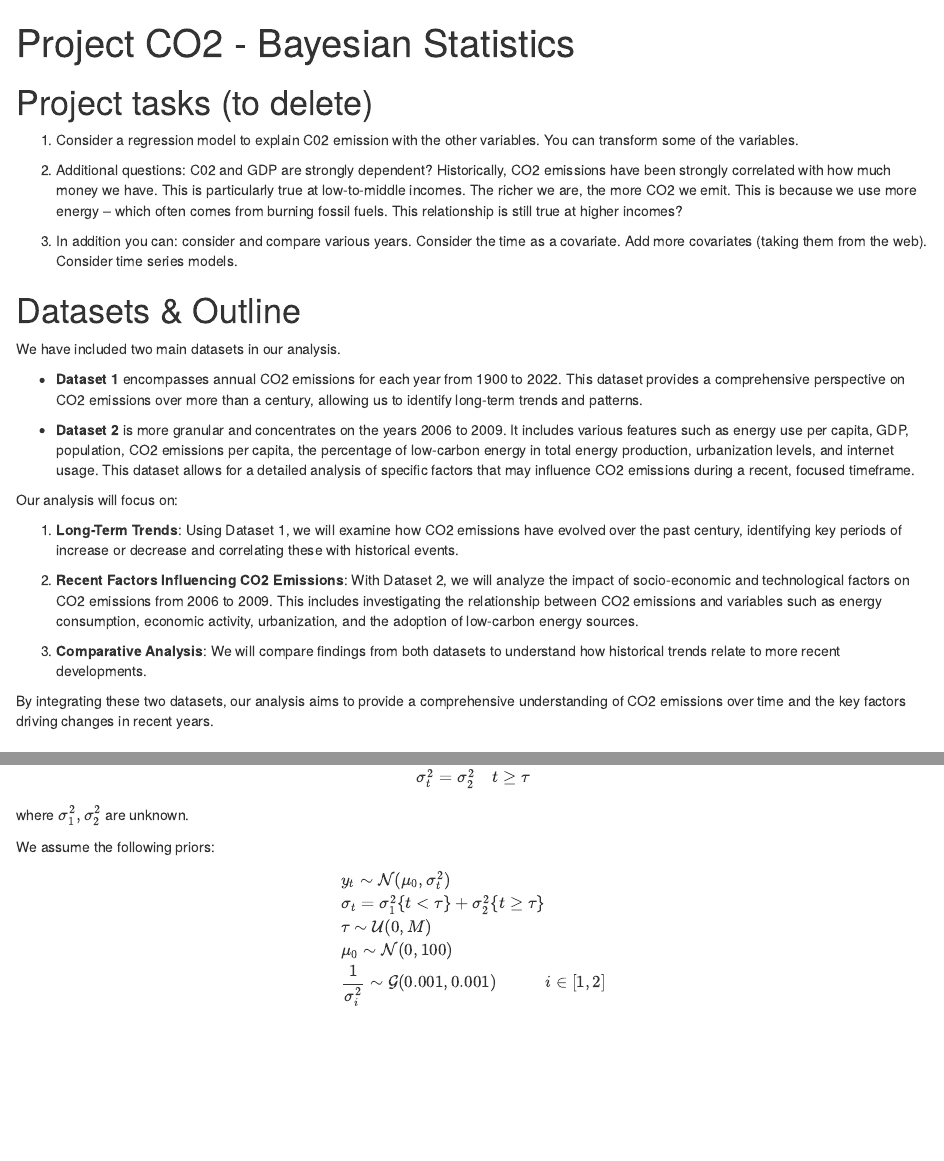
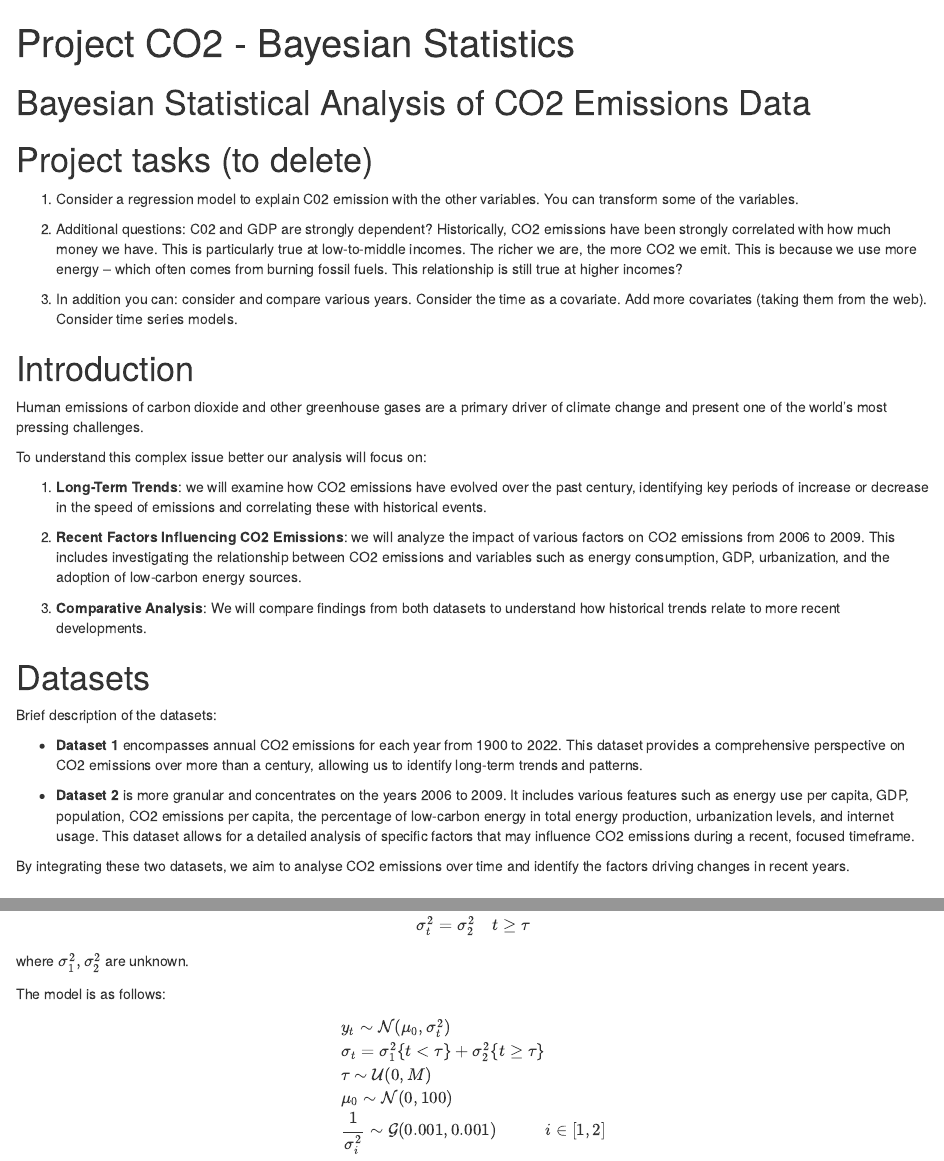
Before and after one commit to gabricarr/Bayesian-Statistical-Analysis-of-CO2-Emissions-Data, an R Markdown document (Code/Bayesian-project.Rmd): the page in a window 1100 px wide, from its top, and a second part further down, joined at a grey line. Rendered offline with R 4.5, knitr and Pandoc, with nearby package versions; some code elsewhere in the file could not run offline.

Commit message:
small changes

```diff
--- a/Code/Bayesian-project.Rmd
+++ b/Code/Bayesian-project.Rmd
@@ -3,6 +3,8 @@ title: "Project CO2 - Bayesian Statistics"
 output: html_notebook
 ---
 
+# Bayesian Statistical Analysis of CO2 Emissions Data
+
 # Project tasks (to delete)
 
 1.  Consider a regression model to explain C02 emission with the other variables. You can transform some of the variables.
@@ -11,23 +13,27 @@ output: html_notebook
 
 3.  In addition you can: consider and compare various years. Consider the time as a covariate. Add more covariates (taking them from the web). Consider time series models.
 
-# Datasets & Outline
-
-We have included two main datasets in our analysis.
+# Introduction
+
+Human emissions of carbon dioxide and other greenhouse gases are a primary driver of climate change and present one of the world's most pressing challenges.
+
+To understand this complex issue better our analysis will focus on:
+
+1.  **Long-Term Trends**: we will examine how CO2 emissions have evolved over the past century, identifying key periods of increase or decrease in the speed of emissions and correlating these with historical events.
+
+2.  **Recent Factors Influencing CO2 Emissions**: we will analyze the impact of various factors on CO2 emissions from 2006 to 2009. This includes investigating the relationship between CO2 emissions and variables such as energy consumption, GDP, urbanization, and the adoption of low-carbon energy sources.
+
+3.  **Comparative Analysis**: We will compare findings from both datasets to understand how historical trends relate to more recent developments.
+
+# Datasets
+
+Brief description of the datasets:
 
 -   **Dataset 1** encompasses annual CO2 emissions for each year from 1900 to 2022. This dataset provides a comprehensive perspective on CO2 emissions over more than a century, allowing us to identify long-term trends and patterns.
 
 -   **Dataset 2** is more granular and concentrates on the years 2006 to 2009. It includes various features such as energy use per capita, GDP, population, CO2 emissions per capita, the percentage of low-carbon energy in total energy production, urbanization levels, and internet usage. This dataset allows for a detailed analysis of specific factors that may influence CO2 emissions during a recent, focused timeframe.
 
-Our analysis will focus on:
-
-1.  **Long-Term Trends**: Using Dataset 1, we will examine how CO2 emissions have evolved over the past century, identifying key periods of increase or decrease and correlating these with historical events.
-
-2.  **Recent Factors Influencing CO2 Emissions**: With Dataset 2, we will analyze the impact of socio-economic and technological factors on CO2 emissions from 2006 to 2009. This includes investigating the relationship between CO2 emissions and variables such as energy consumption, economic activity, urbanization, and the adoption of low-carbon energy sources.
-
-3.  **Comparative Analysis**: We will compare findings from both datasets to understand how historical trends relate to more recent developments.
-
-By integrating these two datasets, our analysis aims to provide a comprehensive understanding of CO2 emissions over time and the key factors driving changes in recent years.
+By integrating these two datasets, we aim to analyse CO2 emissions over time and identify the factors driving changes in recent years.
 
 # Dataset 1
 
@@ -103,7 +109,7 @@ $$ and $$
 \sigma_t^2 =\sigma_{2}^2 \quad t \geq \tau
 $$ where $\sigma_1^2, \sigma_2^2$ are unknown.
 
-We assume the following priors: $$
+The model is as follows: $$
 \begin{split}
 & y_t \sim \mathcal{N}(\mu_0,\sigma_t^2)\\
 & \sigma_t=\sigma_{1}^2 \{t < \tau \} + \sigma_2^2 \{ t \geq \tau\} \\
```
Also changed, not shown: Code/Bayesian-project.Rmd (4 more changed lines), 1 other file.
